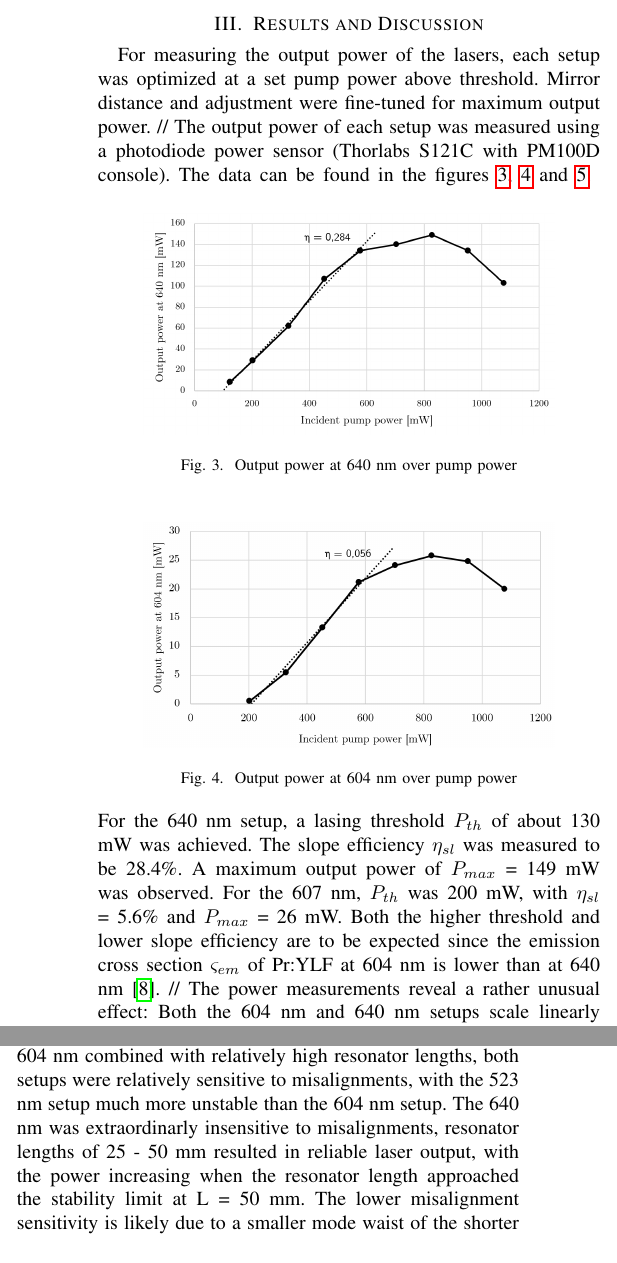
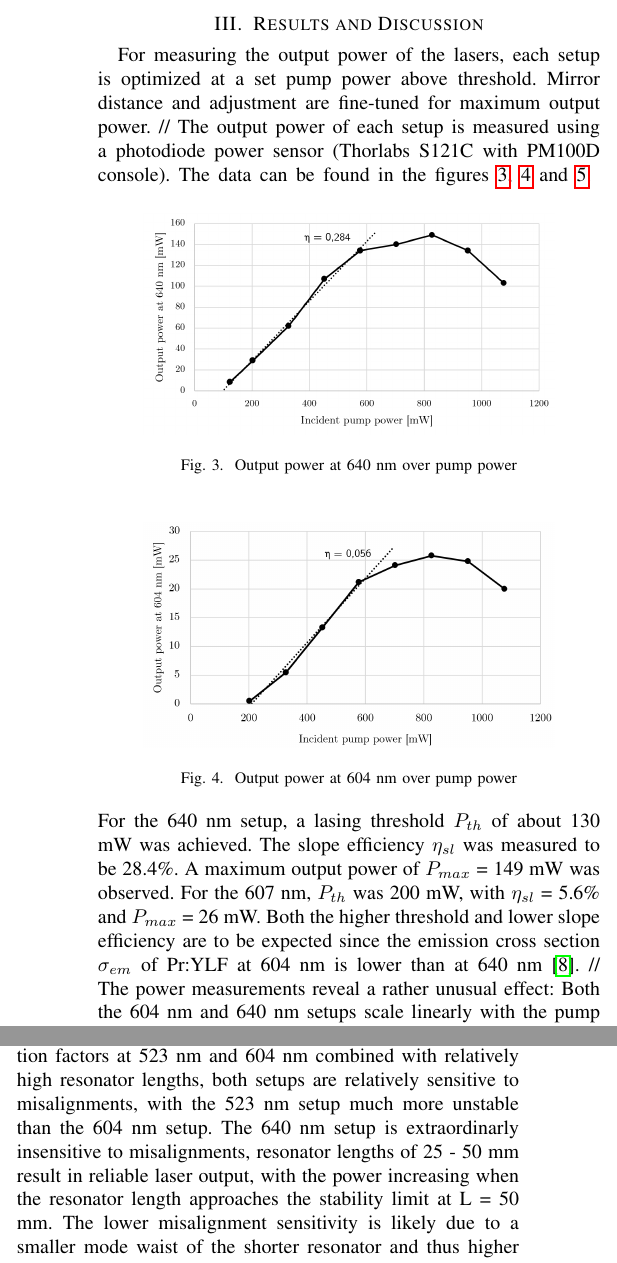
Before and after one commit to NiklasHammerstone/PrYlf-Laser, a LaTeX paper (Report/Praseodymium doped LiYF4 Lasers emitting at 630nm 604nm and 523nm.tex): two parts of the columns of page 2 of 3, joined at a grey line, cut so that both start at the same text. Compiled offline with pdfLaTeX.

Commit message:
Finished the report

```diff
--- a/Report/Praseodymium doped LiYF4 Lasers emitting at 630nm 604nm and 523nm.tex
+++ b/Report/Praseodymium doped LiYF4 Lasers emitting at 630nm 604nm and 523nm.tex
@@ -70,6 +70,6 @@ In this case, the concave mirror was coated with a very high reflective coating
 \section{Results and Discussion}
-For measuring the output power of the lasers, each setup was optimized at a set pump power above threshold. Mirror distance and adjustment were fine-tuned for maximum output power. //
-The output power of each setup was measured using a photodiode power sensor (Thorlabs S121C with PM100D console). The data can be found in the figures \ref{result640}, \ref{result604} and \ref{result523}.
+For measuring the output power of the lasers, each setup is optimized at a set pump power above threshold. Mirror distance and adjustment are fine-tuned for maximum output power. //
+The output power of each setup is measured using a photodiode power sensor (Thorlabs S121C with PM100D console). The data can be found in the figures \ref{result640}, \ref{result604} and \ref{result523}.
  \begin{figure}[h]
 	\centering
 	\includegraphics[width=0.4\textwidth]{img/measurement640}
@@ -82,16 +82,16 @@ The output power of each setup was measured using a photodiode power sensor (Tho
 	\caption{Output power at 604 nm over pump power}
 	\label{result604}
 \end{figure}
-For the 640 nm setup, a lasing threshold $P_{th}$ of about 130 mW was achieved. The slope efficiency $\eta_{sl}$ was measured to be 28.4\%. A maximum output power of $P_{max}$ = 149 mW was observed. For the 607 nm, $P_{th}$ was 200 mW, with $\eta_{sl}$ = 5.6\% and $P_{max}$ = 26 mW. Both the higher threshold and lower slope efficiency are to be expected since the emission cross section $\varsigma_{em}$ of Pr:YLF at 604 nm is lower than at 640 nm \cite{Richter.2007}. //
-The power measurements reveal a rather unusual effect: Both the 604 nm and 640 nm setups scale linearly with the pump powers until about 600 mW of pump power. Beyond 600 mW, the output power starts to saturate and even declines when the pump power is increased more. This effect is pronounced even more in the 523 nm setup (see fig. \ref{result523}). Here, the linear region is relatively small which is due to the higher lasing threshold of 520 mW. This leaves only 100 mW of linear scaling ($\eta_{sl}$=2,5\%) until the effect mentioned above sets in at around 650 mW. The much lower slope effiency and $P_{max}$=4,3 mW can again be contributed to lower values for $\varsigma_{em}$ at 523 nm  although the difference of $\eta_{sl}$ for 640 nm and 523 nm is much larger than in the literature\cite{Richter.2007}.
+For the 640 nm setup, a lasing threshold $P_{th}$ of about 130 mW was achieved. The slope efficiency $\eta_{sl}$ was measured to be 28.4\%. A maximum output power of $P_{max}$ = 149 mW was observed. For the 607 nm, $P_{th}$ was 200 mW, with $\eta_{sl}$ = 5.6\% and $P_{max}$ = 26 mW. Both the higher threshold and lower slope efficiency are to be expected since the emission cross section $\sigma_{em}$ of Pr:YLF at 604 nm is lower than at 640 nm \cite{Richter.2007}. //
+The power measurements reveal a rather unusual effect: Both the 604 nm and 640 nm setups scale linearly with the pump powers until about 600 mW of pump power. Beyond 600 mW, the output power starts to saturate and even declines when the pump power is increased more. This effect is pronounced even more in the 523 nm setup (see fig. \ref{result523}). Here, the linear region is relatively small which is due to the higher lasing threshold of 520 mW. This leaves only 100 mW of linear scaling ($\eta_{sl}$ = 2,5\%) until the effect mentioned above sets in at around 650 mW. The much lower slope effiency and $P_{max}$=4,3 mW can again be contributed to lower values for $\sigma_{em}$ at 523 nm  although the difference of $\eta_{sl}$ for 640 nm and 523 nm is much larger than in the literature \cite{Richter.2007}.
 \begin{figure}[h]
 	\centering
 	\includegraphics[width=0.4\textwidth]{img/measurement523}
 	\caption{Output power at 523 nm over pump power}
 	\label{result523}
 \end{figure}
-It is likely that the power degradation effect is due to power dependencies of the mode structure of the pump diode, which would greatly affect the pump-mode overlap and thus output power. Thermal effects can be ruled out since the effect could be detected across all diode temperatures. Also, current dependent wavelength shifts are unlikely to cause this effect since the laser diode was selected to emit 444 nm at 1500 mA which means that the laser should reach maximum efficiency when approaching this current. Thermal lensing is a possible factor but can not be the main reason since the effect does not creep in slowly whilst the crystal heats up but appears at a very predictable pump power. //
-Due to the lower emission cross sections and thus amplification factors at 523 nm and 604 nm combined with relatively high resonator lengths, both setups were relatively sensitive to misalignments, with the 523 nm setup much more unstable than the 604 nm setup. The 640 nm was extraordinarly insensitive to misalignments, resonator lengths of 25 - 50 mm resulted in reliable laser output, with the power increasing when the resonator length approached the stability limit at L = 50 mm. The lower misalignment sensitivity is likely due to a smaller mode waist of the shorter resonator and thus higher power density in the pumped region of the crystal and therefore stronger amplification combined with a lower "leverage" \ of the short focal length output coupler. This leads to lower displacements of the mode waist inside the crystal for the same angular movement of the mirror (compared to a longer local length mirror).\\
+It is likely that the power degradation effect is due to power dependencies of the mode structure of the pump diode, which would greatly affect the pump-mode overlap and thus output power. Thermal effects can be ruled out since the effect could be detected across all diode temperatures. Also, current dependent wavelength shifts are unlikely to cause this effect since the laser diode was selected to emit 444 nm at 1500 mA which means that the laser should reach maximum efficiency when approaching this current. Thermal lensing is a possible factor but can not be the main reason since the effect does not creep in slowly whilst the crystal heats up but appears at a very predictable pump power. \\
+Due to the lower emission cross sections and thus amplification factors at 523 nm and 604 nm combined with relatively high resonator lengths, both setups are relatively sensitive to misalignments, with the 523 nm setup much more unstable than the 604 nm setup. The 640 nm setup is extraordinarly insensitive to misalignments, resonator lengths of 25 - 50 mm result in reliable laser output, with the power increasing when the resonator length approaches the stability limit at L = 50 mm. The lower misalignment sensitivity is likely due to a smaller mode waist of the shorter resonator and thus higher power density in the pumped region of the crystal and therefore stronger amplification combined with a lower "leverage" \ of the short focal length output coupler. This leads to lower displacements of the mode waist inside the crystal for the same angular movement of the mirror (compared to a longer local length mirror).\\
 As mentioned above, the slope effiencies and maximum laser powers achieved in this work are lower than in the reported literature (e.g. \cite{Richter.2007}, \cite{Luo.2016}) which can be attributed to multiple factors. Most importantly, no pump beam shaping techniques besides collimation and focussing where deployed which almost definitely decreases the pump-mode overlap efficiency in the Pr:YLF crystal. Furthermore, the output coupling of the resonators was not optimized. The resonator setups were tuned to local maxima but it is possible that the absolute maximum possible output powers were not reached.
 \section{Conclusion}
 In this work, setups for amplifying the 523 nm, 604 nm and 640 nm lines of the Pr:YLF crystal were presented and characterized. Slope effiencies of 2.5\%, 5.6\% and 28.4\% respectively were reached with maximum output powers of 4.3 mW, 26 mW and 149 mW. Higher output powers were prevented by a degradation effect starting at around 600 mW of pump power which can likely be attributed to the pump diode. This effect is currently the subject of further examination. Nevertheless, successful lasing was shown for all three setups with the results being in qualitative agreement with the literature.
```
Also changed, not shown: Report/Praseodymium doped LiYF4 Lasers emitting at 630nm 604nm and 523nm.pdf, Report/Praseodymium doped LiYF4 Lasers emitting at 630nm 604nm and 523nm.tex (12 more changed lines), 2 other files.
